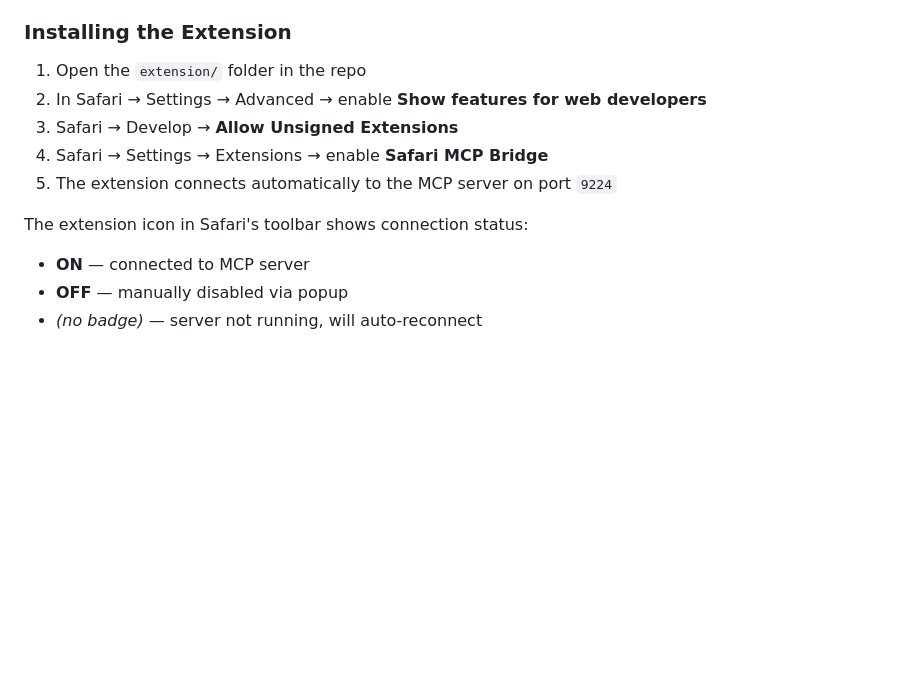
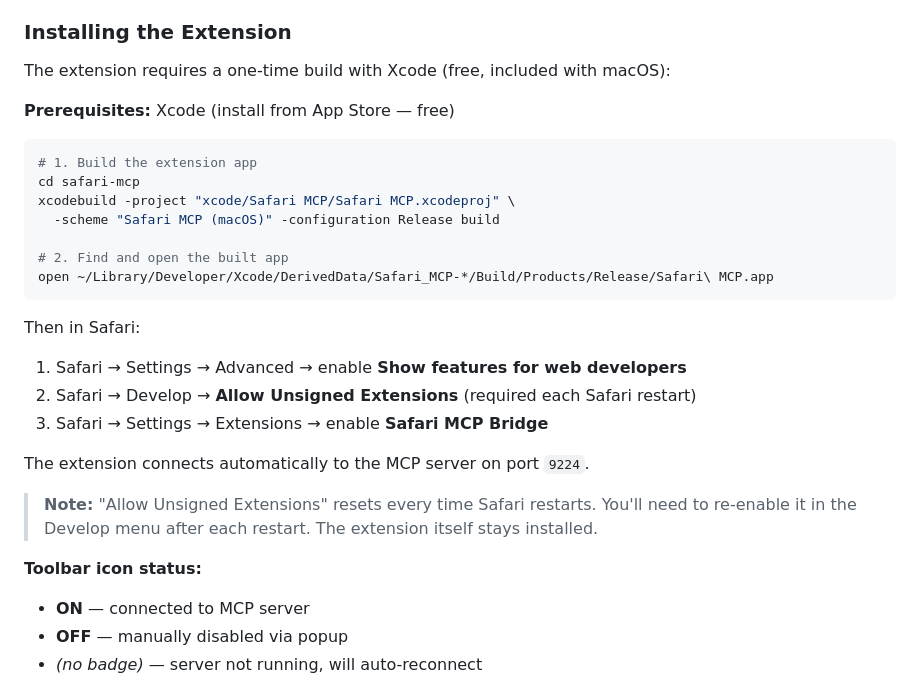
Before and after one commit to achiya-automation/safari-mcp, a Markdown page: README.md, the part around the change. Rendered like a GitHub page; blank space fills up the shorter version.

Commit message:
docs: הוראות התקנת תוסף עם Xcode build
- הוספת פקודות build מדויקות
- הערה שAllow Unsigned Extensions מתאפס בכל הפעלה מחדש
- Xcode חינמי מ-App Store

Co-Authored-By: Claude Opus 4.6 <noreply@anthropic.com>

````diff
--- a/README.md
+++ b/README.md
@@ -372,13 +372,30 @@ The Safari MCP Extension is **optional but recommended**. Without it, ~80% of fu
 
 ### Installing the Extension
 
-1. Open the `extension/` folder in the repo
-2. In Safari → Settings → Advanced → enable **Show features for web developers**
-3. Safari → Develop → **Allow Unsigned Extensions**
-4. Safari → Settings → Extensions → enable **Safari MCP Bridge**
-5. The extension connects automatically to the MCP server on port `9224`
+The extension requires a one-time build with Xcode (free, included with macOS):
 
-The extension icon in Safari's toolbar shows connection status:
+**Prerequisites:** Xcode (install from App Store — free)
+
+```bash
+# 1. Build the extension app
+cd safari-mcp
+xcodebuild -project "xcode/Safari MCP/Safari MCP.xcodeproj" \
+  -scheme "Safari MCP (macOS)" -configuration Release build
+
+# 2. Find and open the built app
+open ~/Library/Developer/Xcode/DerivedData/Safari_MCP-*/Build/Products/Release/Safari\ MCP.app
+```
+
+Then in Safari:
+1. Safari → Settings → Advanced → enable **Show features for web developers**
+2. Safari → Develop → **Allow Unsigned Extensions** (required each Safari restart)
+3. Safari → Settings → Extensions → enable **Safari MCP Bridge**
+
+The extension connects automatically to the MCP server on port `9224`.
+
+> **Note:** "Allow Unsigned Extensions" resets every time Safari restarts. You'll need to re-enable it in the Develop menu after each restart. The extension itself stays installed.
+
+**Toolbar icon status:**
 - **ON** — connected to MCP server
 - **OFF** — manually disabled via popup
 - *(no badge)* — server not running, will auto-reconnect
````
